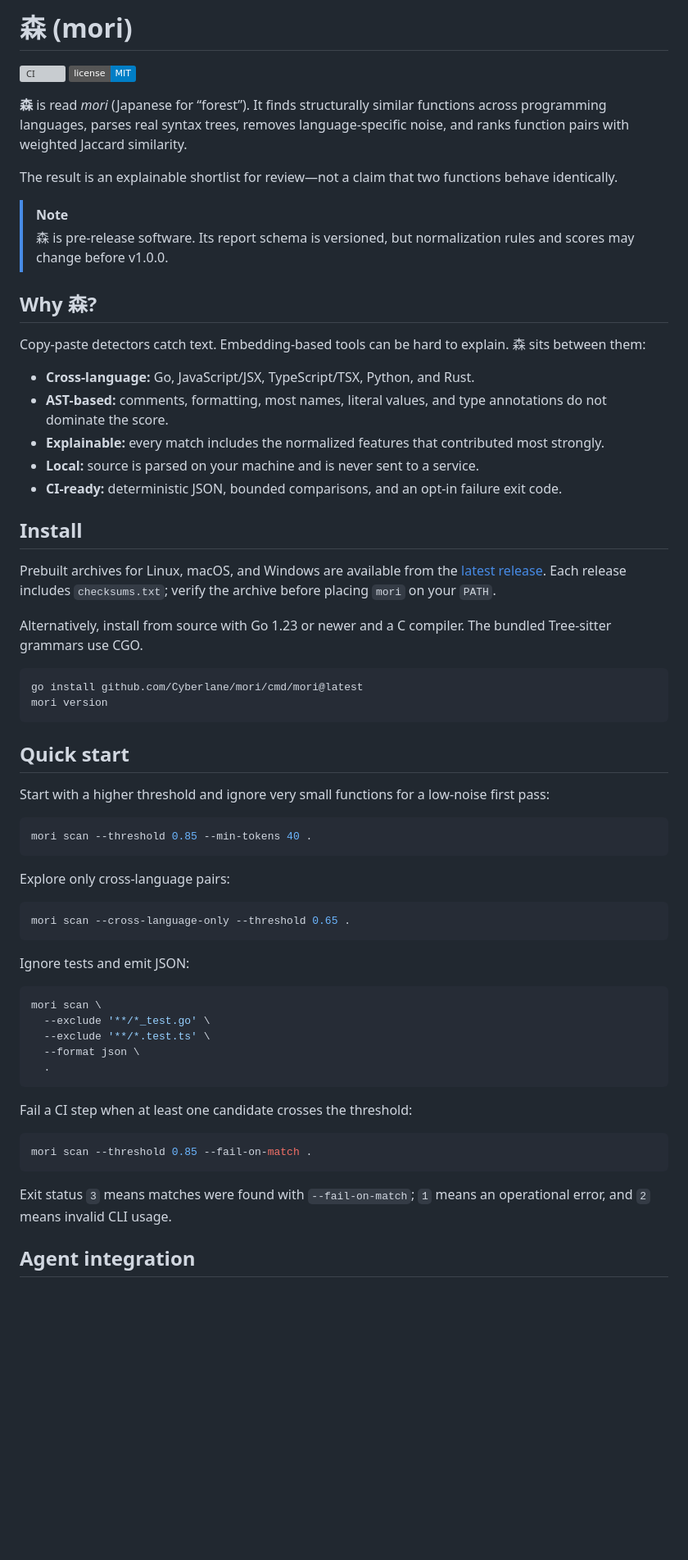
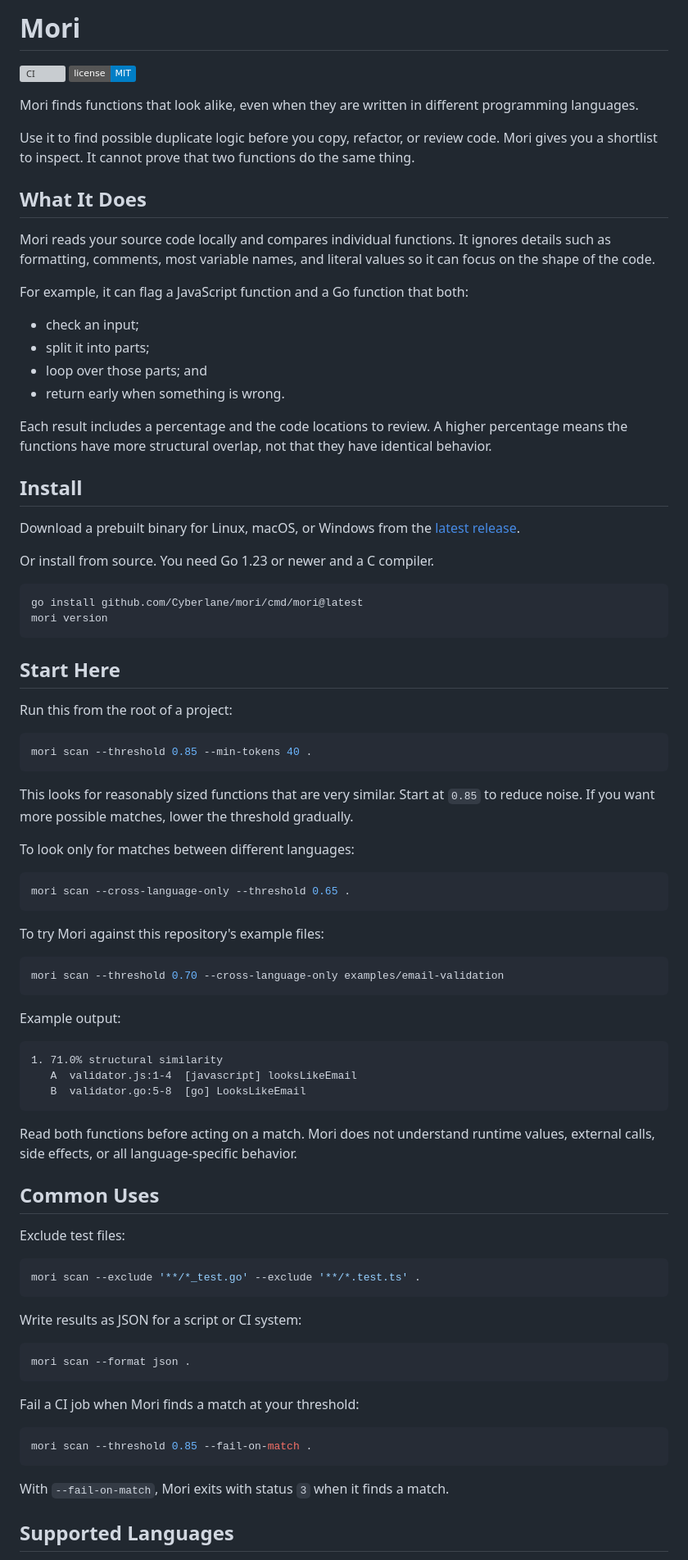
Before and after one commit to Cyberlane/mori, a Markdown page: README.md, the part around one of its changes. Shown at 82% size. GitHub-like rendering; badges without logos; blank space fills up the shorter version; grey boxes are pictures that could not be loaded.

Commit message:
style: simplify README for first-time users (#12)

````diff
--- a/README.md
+++ b/README.md
@@ -1,82 +1,100 @@
-# 森 (mori)
+# Mori
 
 [![CI](https://github.com/Cyberlane/mori/actions/workflows/ci.yml/badge.svg)](https://github.com/Cyberlane/mori/actions/workflows/ci.yml)
 [![License: MIT](https://img.shields.io/badge/license-MIT-blue.svg)](LICENSE)
 
-**森** is read *mori* (Japanese for “forest”). It finds structurally similar
-functions across programming languages, parses real syntax trees, removes
-language-specific noise, and ranks function pairs with weighted Jaccard
-similarity.
+Mori finds functions that look alike, even when they are written in different
+programming languages.
 
-The result is an explainable shortlist for review—not a claim that two
-functions behave identically.
+Use it to find possible duplicate logic before you copy, refactor, or review
+code. Mori gives you a shortlist to inspect. It cannot prove that two functions
+do the same thing.
 
-> [!NOTE]
-> 森 is pre-release software. Its report schema is versioned, but normalization
-> rules and scores may change before v1.0.0.
+## What It Does
 
-## Why 森?
+Mori reads your source code locally and compares individual functions. It
+ignores details such as formatting, comments, most variable names, and literal
+values so it can focus on the shape of the code.
 
-Copy-paste detectors catch text. Embedding-based tools can be hard to explain.
-森 sits between them:
+For example, it can flag a JavaScript function and a Go function that both:
 
-- **Cross-language:** Go, JavaScript/JSX, TypeScript/TSX, Python, and Rust.
-- **AST-based:** comments, formatting, most names, literal values, and type
-  annotations do not dominate the score.
-- **Explainable:** every match includes the normalized features that contributed
-  most strongly.
-- **Local:** source is parsed on your machine and is never sent to a service.
-- **CI-ready:** deterministic JSON, bounded comparisons, and an opt-in failure
-  exit code.
+- check an input;
+- split it into parts;
+- loop over those parts; and
+- return early when something is wrong.
+
+Each result includes a percentage and the code locations to review. A higher
+percentage means the functions have more structural overlap, not that they have
+identical behavior.
 
 ## Install
 
-Prebuilt archives for Linux, macOS, and Windows are available from the
-[latest release](https://github.com/Cyberlane/mori/releases/latest). Each
-release includes `checksums.txt`; verify the archive before placing `mori` on
-your `PATH`.
+Download a prebuilt binary for Linux, macOS, or Windows from the
+[latest release](https://github.com/Cyberlane/mori/releases/latest).
 
-Alternatively, install from source with Go 1.23 or newer and a C compiler. The
-bundled Tree-sitter grammars use CGO.
+Or install from source. You need Go 1.23 or newer and a C compiler.
 
 ```sh
 go install github.com/Cyberlane/mori/cmd/mori@latest
 mori version
 ```
 
-## Quick start
+## Start Here
 
-Start with a higher threshold and ignore very small functions for a low-noise
-first pass:
+Run this from the root of a project:
 
 ```sh
 mori scan --threshold 0.85 --min-tokens 40 .
 ```
 
-Explore only cross-language pairs:
+This looks for reasonably sized functions that are very similar. Start at
+`0.85` to reduce noise. If you want more possible matches, lower the threshold
+gradually.
+
+To look only for matches between different languages:
 
 ```sh
 mori scan --cross-language-only --threshold 0.65 .
 ```
 
-Ignore tests and emit JSON:
+To try Mori against this repository's example files:
 
 ```sh
-mori scan \
-  --exclude '**/*_test.go' \
-  --exclude '**/*.test.ts' \
-  --format json \
-  .
+mori scan --threshold 0.70 --cross-language-only examples/email-validation
 ```
 
-Fail a CI step when at least one candidate crosses the threshold:
+Example output:
+
+```text
+1. 71.0% structural similarity
+   A  validator.js:1-4  [javascript] looksLikeEmail
+   B  validator.go:5-8  [go] LooksLikeEmail
+```
+
+Read both functions before acting on a match. Mori does not understand runtime
+values, external calls, side effects, or all language-specific behavior.
+
+## Common Uses
+
+Exclude test files:
+
+```sh
+mori scan --exclude '**/*_test.go' --exclude '**/*.test.ts' .
+```
+
+Write results as JSON for a script or CI system:
+
+```sh
+mori scan --format json .
+```
+
+Fail a CI job when Mori finds a match at your threshold:
 
 ```sh
 mori scan --threshold 0.85 --fail-on-match .
 ```
 
-Exit status `3` means matches were found with `--fail-on-match`; `1` means an
-operational error, and `2` means invalid CLI usage.
+With `--fail-on-match`, Mori exits with status `3` when it finds a match.
 
-## Agent integration
+## Supported Languages
 
````
Also changed, not shown: other parts of README.md (+22 -148 lines).
